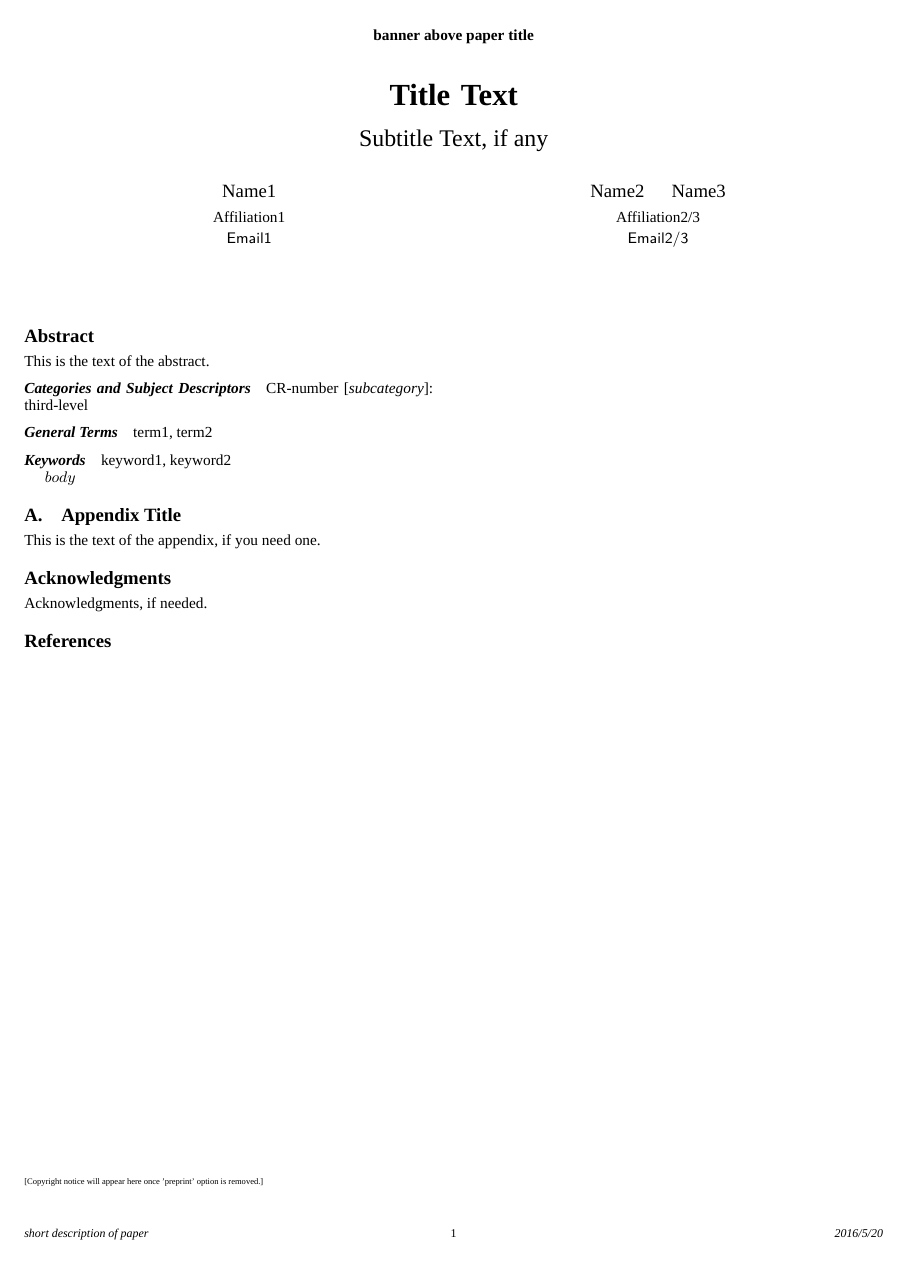
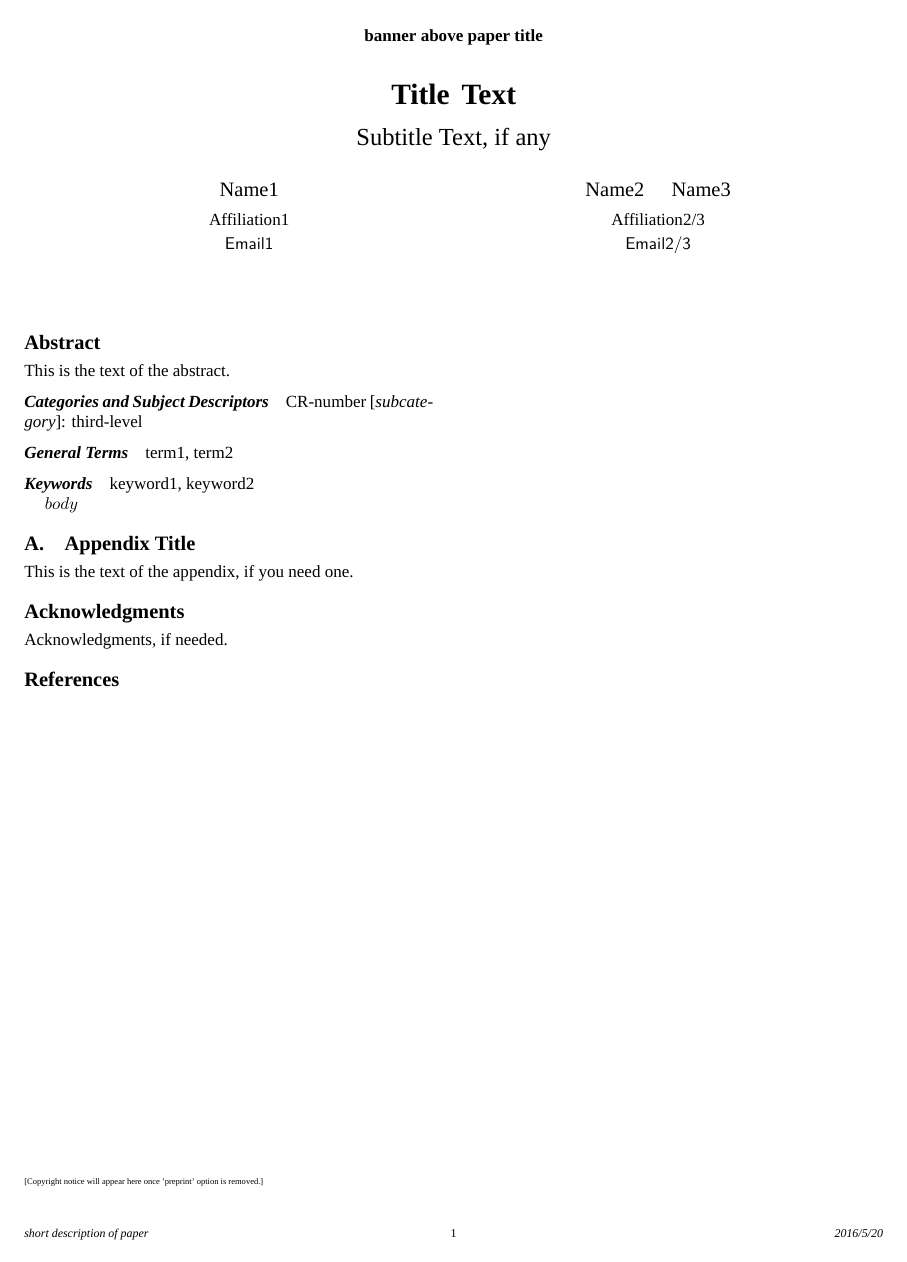
Before and after one commit to yulya3102/agda-asm, a LaTeX paper (sigplanconf-template.tex): the whole page. Compiled offline with XeLaTeX; a missing font is replaced by an installed copy or a similar font; a LaTeX package or settings file that is missing is left out.

Commit message:
Use numeric citation style and use 10pt font as in CPP guidelines

```diff
--- a/sigplanconf-template.tex
+++ b/sigplanconf-template.tex
@@ -20,7 +20,7 @@
 %-----------------------------------------------------------------------------
 
 
-\documentclass[preprint]{sigplanconf}
+\documentclass[preprint,10pt,numbers]{sigplanconf}
 
 % The following \documentclass options may be useful:
 
```
